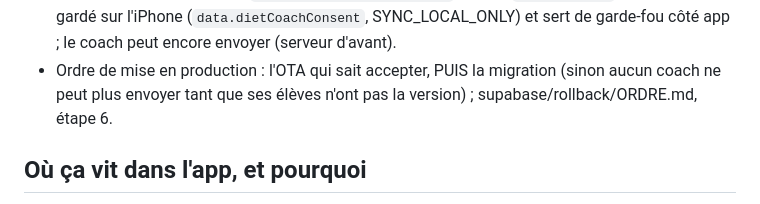
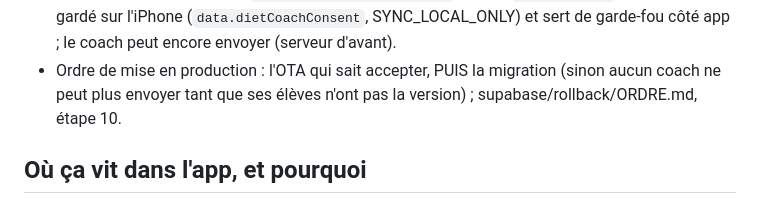
Before and after one commit to Maxencedlff/Muscu, a Markdown page: docs/NUTRITION_V1.md, the part around the change. GitHub-like rendering.

```diff
--- a/docs/NUTRITION_V1.md
+++ b/docs/NUTRITION_V1.md
@@ -166,7 +166,7 @@ consentement explicite). Deux accords séparés, chacun daté et retirable :
   l'iPhone (`data.dietCoachConsent`, SYNC_LOCAL_ONLY) et sert de garde-fou côté app ; le coach peut encore
   envoyer (serveur d'avant).
 - Ordre de mise en production : l'OTA qui sait accepter, PUIS la migration (sinon aucun coach ne peut plus
-  envoyer tant que ses élèves n'ont pas la version) ; supabase/rollback/ORDRE.md, étape 6.
+  envoyer tant que ses élèves n'ont pas la version) ; supabase/rollback/ORDRE.md, étape 10.
 
 ## Où ça vit dans l'app, et pourquoi
 
```
Also changed, not shown: supabase/rollback/ORDRE.md (+5 -1 lines).
